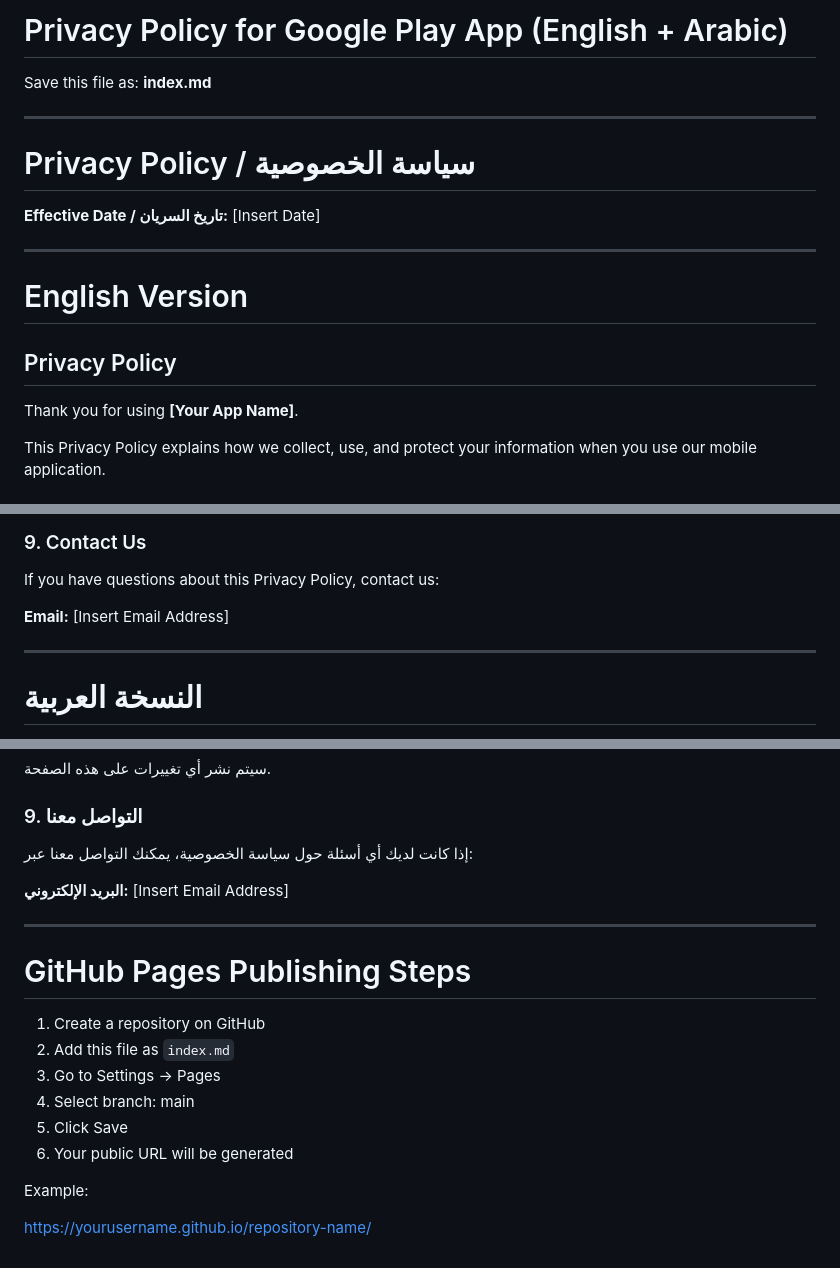
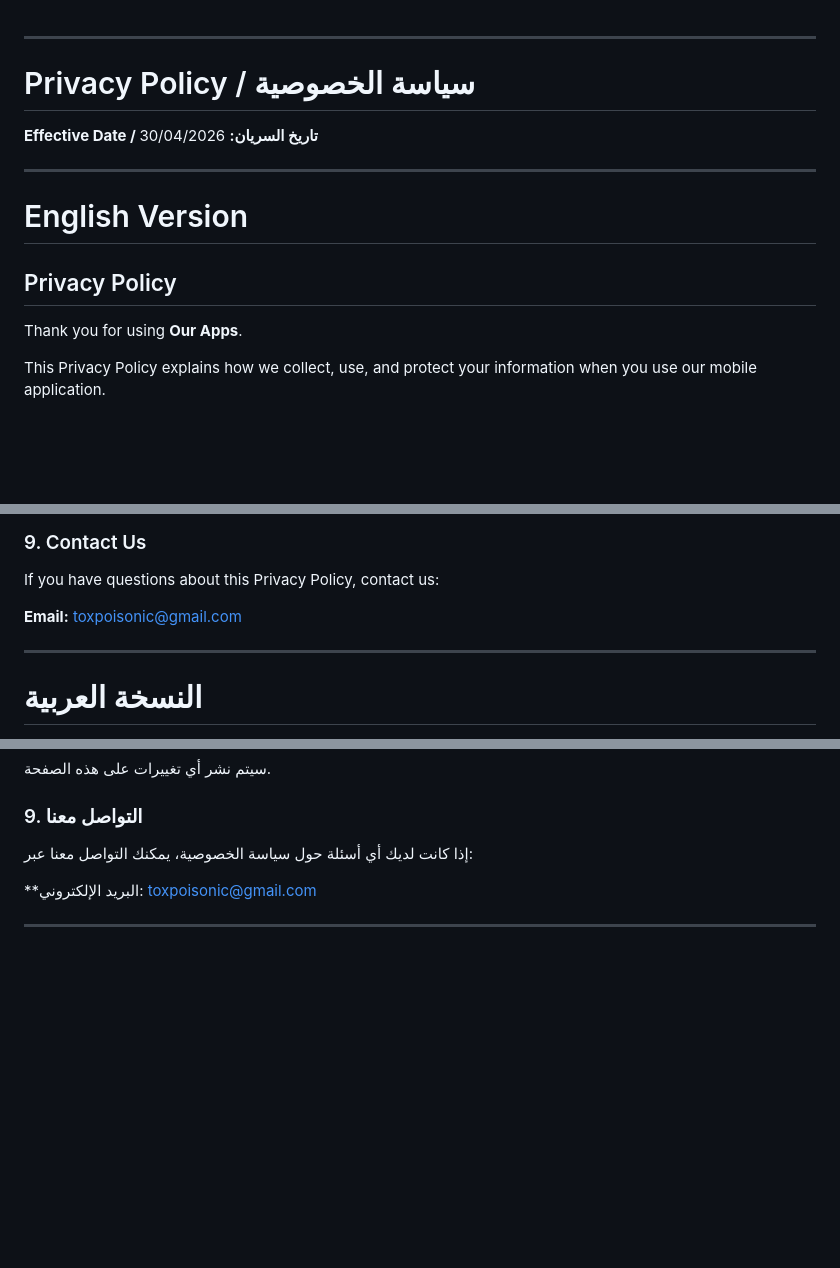
Before and after one commit to 7eg/Privacy-policy-, a Markdown page: index.md, 3 parts joined by grey strips. GitHub-like rendering; blank space fills up the shorter version.

Commit message:
Revise privacy policy details and remove publishing steps
Updated contact information and effective date in the privacy policy. Removed GitHub Pages publishing steps.

```diff
--- a/index.md
+++ b/index.md
@@ -1,12 +1,10 @@
-# Privacy Policy for Google Play App (English + Arabic)
 
-Save this file as: **index.md**
 
 ---
 
 # Privacy Policy / سياسة الخصوصية
 
-**Effective Date / تاريخ السريان:** [Insert Date]
+**Effective Date / تاريخ السريان:** 30/04/2026
 
 ---
 
@@ -14,7 +12,7 @@ Save this file as: **index.md**
 
 ## Privacy Policy
 
-Thank you for using **[Your App Name]**.
+Thank you for using **Our Apps**.
 
 This Privacy Policy explains how we collect, use, and protect your information when you use our mobile application.
 
@@ -88,7 +86,7 @@ Any changes will be posted on this page.
 
 If you have questions about this Privacy Policy, contact us:
 
-**Email:** [Insert Email Address]
+**Email:** toxpoisonic@gmail.com
 
 ---
 
@@ -170,19 +167,6 @@ If you have questions about this Privacy Policy, contact us:
 
 إذا كانت لديك أي أسئلة حول سياسة الخصوصية، يمكنك التواصل معنا عبر:
 
-**البريد الإلكتروني:** [Insert Email Address]
+**البريد الإلكتروني: toxpoisonic@gmail.com
 
 ---
-
-# GitHub Pages Publishing Steps
-
-1. Create a repository on GitHub
-2. Add this file as `index.md`
-3. Go to Settings → Pages
-4. Select branch: main
-5. Click Save
-6. Your public URL will be generated
-
-Example:
-
-https://yourusername.github.io/repository-name/
```
Also changed, not shown: other parts of index.md (+1 -2 lines).
